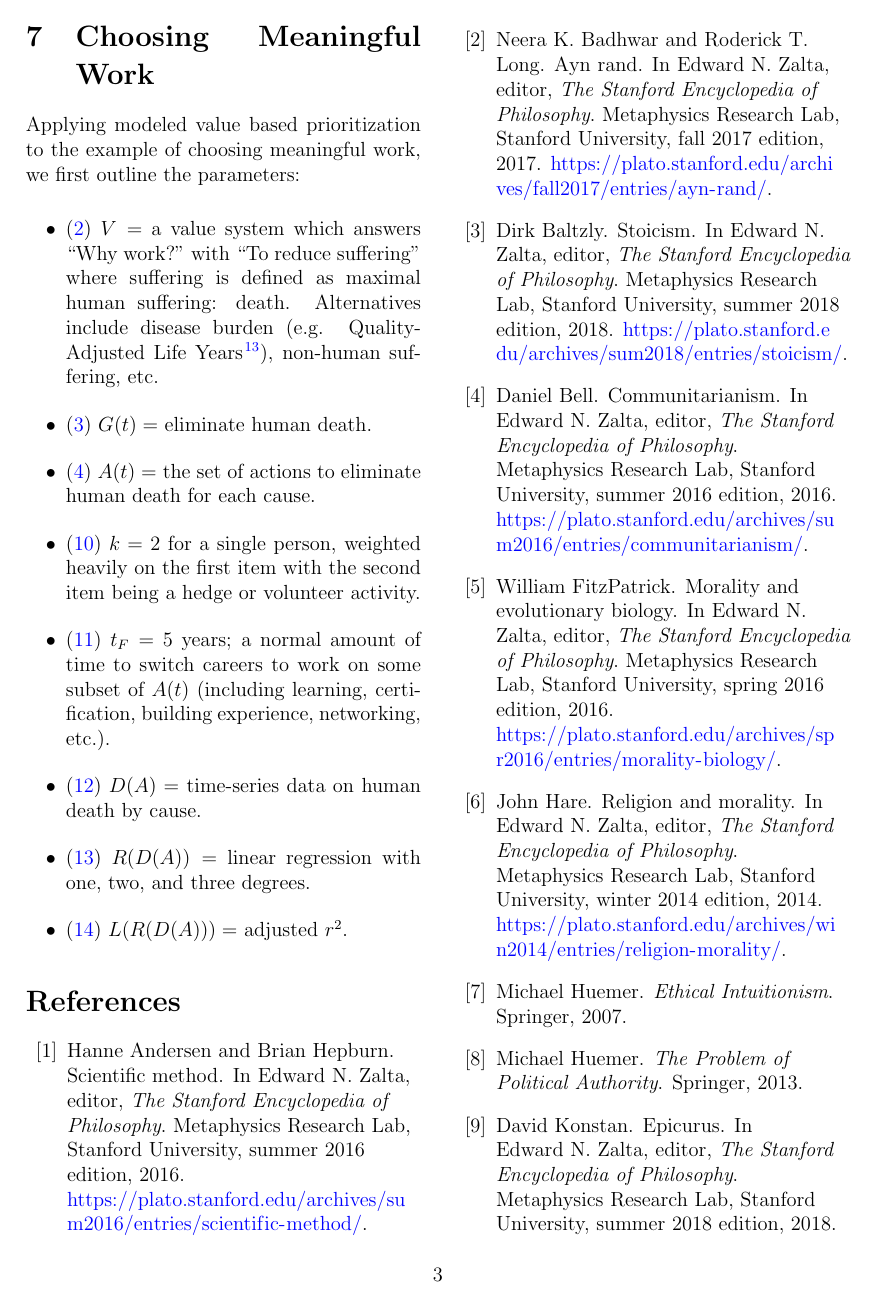
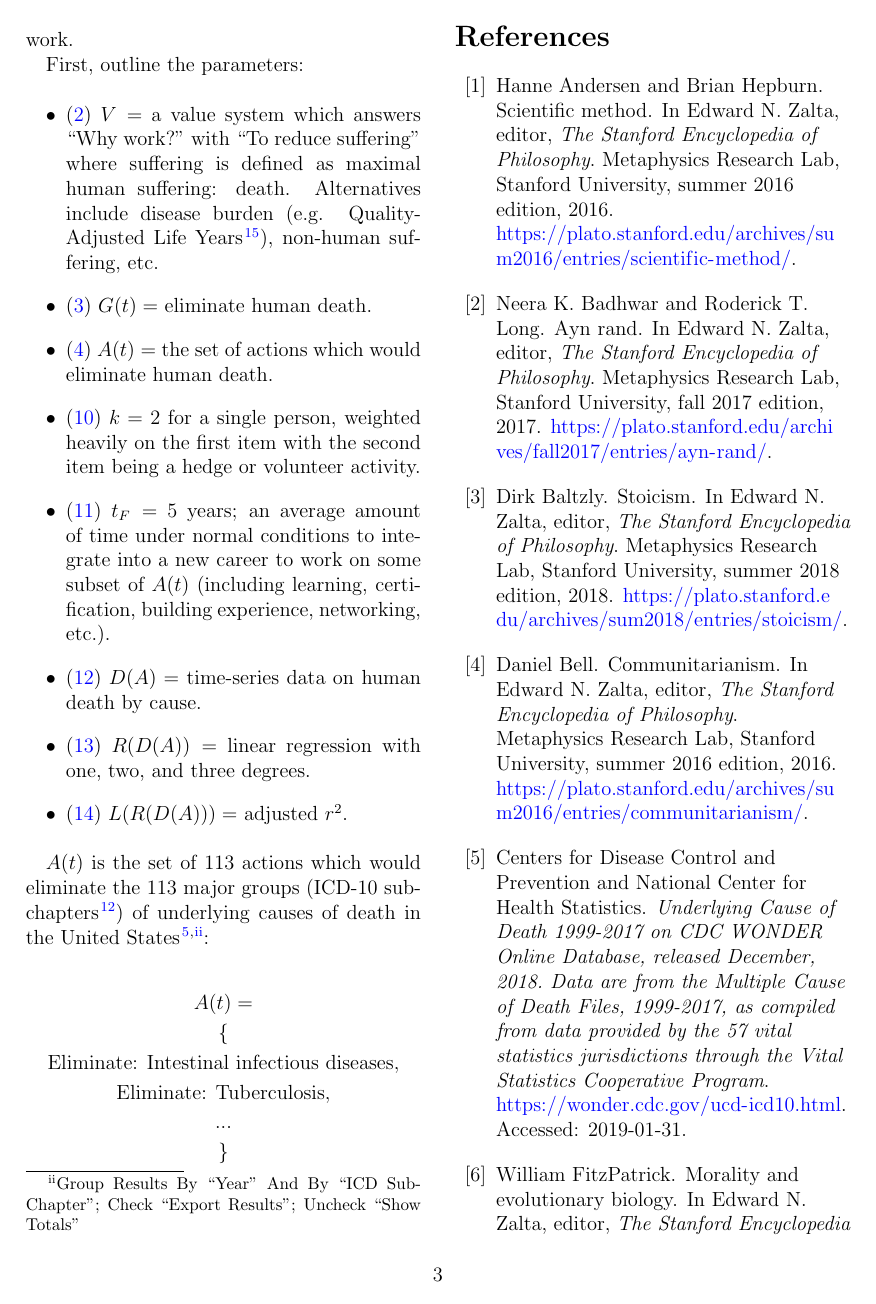
Before and after one commit to freeradical13/ValueBasedPrioritization, a LaTeX paper (value_based_prioritization.tex): page 3 of 4. Compiled offline with pdfLaTeX.

Commit message:
Add ICD-10 reference

```diff
--- a/value_based_prioritization.tex
+++ b/value_based_prioritization.tex
@@ -381,18 +399,33 @@ Finally, value-based prioritization \eqref{vbp} is run with $Z(t_F)$.
 
 \section{Choosing Meaningful Work}
 
-Applying modeled value based prioritization to the example of choosing meaningful work, we first outline the parameters:
+Applying modeled value based prioritization \eqref{modeled-vbp} to an example: choosing meaningful work.
+
+First, outline the parameters:
 
 \begin{itemize}
 \item \eqref{value-system} $V = $ a value system which answers ``Why work?" with ``To reduce suffering" where suffering is defined as maximal human suffering: death. Alternatives include disease burden (e.g. Quality-Adjusted Life Years\cite{weinstein2009qalys}), non-human suffering, etc.
 \item \eqref{goal} $G(t) = $ eliminate human death.
-\item \eqref{potential-actions} $A(t) = $ the set of actions to eliminate human death for each cause.
+\item \eqref{potential-actions} $A(t) = $ the set of actions which would eliminate human death.
 \item \eqref{how-many-actions} $k = $ 2 for a single person, weighted heavily on the first item with the second item being a hedge or volunteer activity.
-\item \eqref{modeled-future-time} $t_F = $ 5 years; a normal amount of time to switch careers to work on some subset of $A(t)$ (including learning, certification, building experience, networking, etc.).
+\item \eqref{modeled-future-time} $t_F = $ 5 years; an average amount of time under normal conditions to integrate into a new career to work on some subset of $A(t)$ (including learning, certification, building experience, networking, etc.).
 \item \eqref{action-predictors} $D(A) = $ time-series data on human death by cause.
 \item \eqref{prediction-models} $R(D(A)) = $ linear regression with one, two, and three degrees.
 \item \eqref{model-selection} $L(R(D(A))) = $ adjusted $r^2$.
 \end{itemize}
+
+$A(t)$ is the set of 113 actions which would eliminate the 113 major groups (ICD-10 sub-chapters\cite{icd10}) of underlying causes of death in the United States\cite{centers2017underlying}\textsuperscript{,}\footnote{Group Results By ``Year" And By ``ICD Sub-Chapter"; Check ``Export Results"; Uncheck ``Show Totals"}:
+
+\begin{equation*}
+\begin{gathered}
+A(t) =\\
+\{\\
+\textrm{Eliminate: Intestinal infectious diseases},\\
+\textrm{Eliminate: Tuberculosis},\\
+\textrm{...}\\
+\}
+\end{gathered}
+\end{equation*}
 
 %%%%%%%%%%%%%%
 % References %
```
Also changed, not shown: value_based_prioritization.pdf, value_based_prioritization.tex (22 more changed lines).
